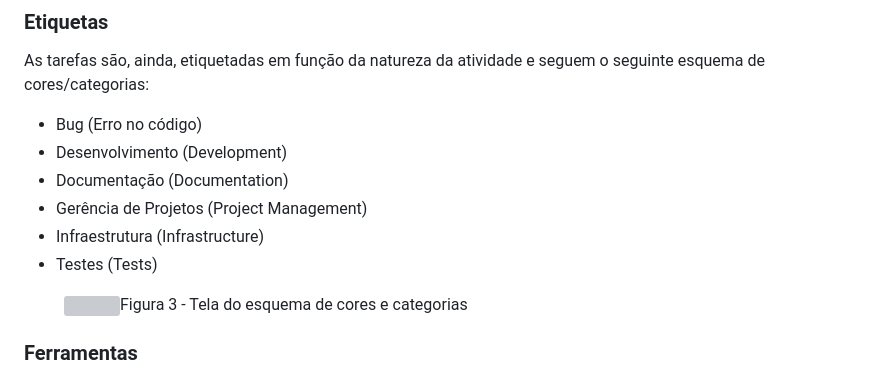
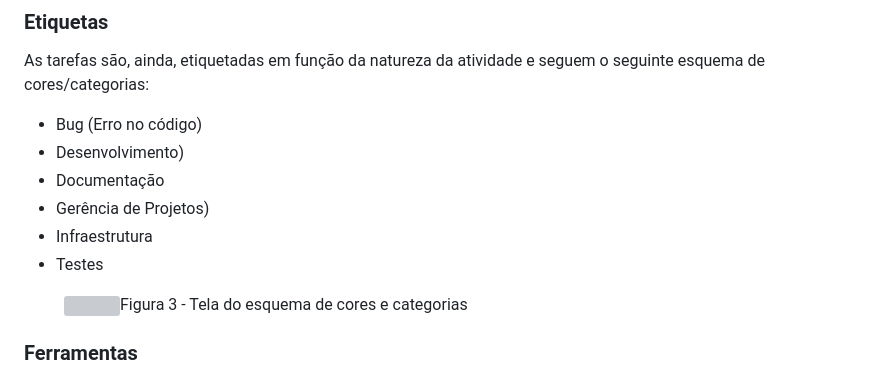
Before and after one commit to ICEI-PUC-Minas-PMV-ADS/pmv-ads-2023-2-e1-proj-web-t3-grupo-01, a Markdown page: documentos/03-Metodologia.md, the part around the change. Rendered like a GitHub page; grey boxes are pictures that could not be loaded.

```diff
--- a/documentos/03-Metodologia.md
+++ b/documentos/03-Metodologia.md
@@ -34,11 +34,11 @@ O quadro kanban do grupo no Trello está disponível no link https://trello.com/
 
 <ul>
   <li>Bug (Erro no código)</li>
-  <li>Desenvolvimento (Development)</li>
-  <li>Documentação (Documentation)</li>
-  <li>Gerência de Projetos (Project Management)</li>
-  <li>Infraestrutura (Infrastructure)</li>
-  <li>Testes (Tests)</li>
+  <li>Desenvolvimento)</li>
+  <li>Documentação</li>
+  <li>Gerência de Projetos)</li>
+  <li>Infraestrutura</li>
+  <li>Testes</li>
 </ul>
 
 <figure>
```
